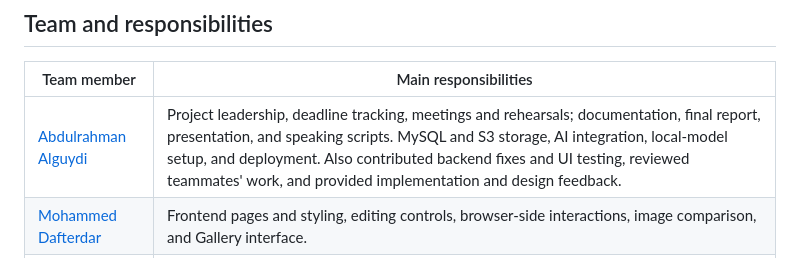
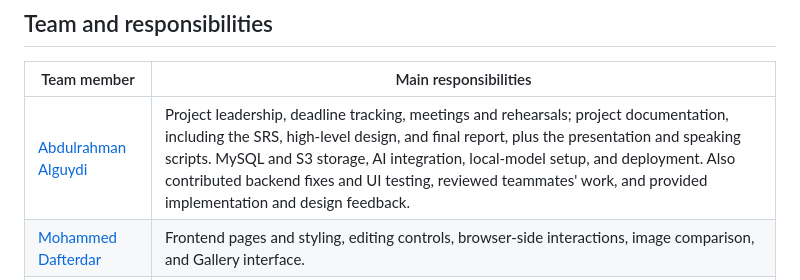
Before and after one commit to AbdulrahmanAlguydi/NeuroPix, a Markdown page: README.md, the part around the change. GitHub-like rendering.

Commit message:
Specify project documentation responsibilities

```diff
--- a/README.md
+++ b/README.md
@@ -40,7 +40,7 @@ Standard edits use Pillow rather than an AI provider. This example shows a rotat
 
 | Team member | Main responsibilities |
 |---|---|
-| [Abdulrahman Alguydi](https://github.com/AbdulrahmanAlguydi) | Project leadership, deadline tracking, meetings and rehearsals; documentation, final report, presentation, and speaking scripts. MySQL and S3 storage, AI integration, local-model setup, and deployment. Also contributed backend fixes and UI testing, reviewed teammates' work, and provided implementation and design feedback. |
+| [Abdulrahman Alguydi](https://github.com/AbdulrahmanAlguydi) | Project leadership, deadline tracking, meetings and rehearsals; project documentation, including the SRS, high-level design, and final report, plus the presentation and speaking scripts. MySQL and S3 storage, AI integration, local-model setup, and deployment. Also contributed backend fixes and UI testing, reviewed teammates' work, and provided implementation and design feedback. |
 | [Mohammed Dafterdar](https://github.com/M123731) | Frontend pages and styling, editing controls, browser-side interactions, image comparison, and Gallery interface. |
 | [Saud Al-mansour](https://github.com/Artig3nce) | Flask backend and API routes, authentication, upload validation, standard image processing with Pillow, connecting the interface to backend services, and backend tests. |
 
```
